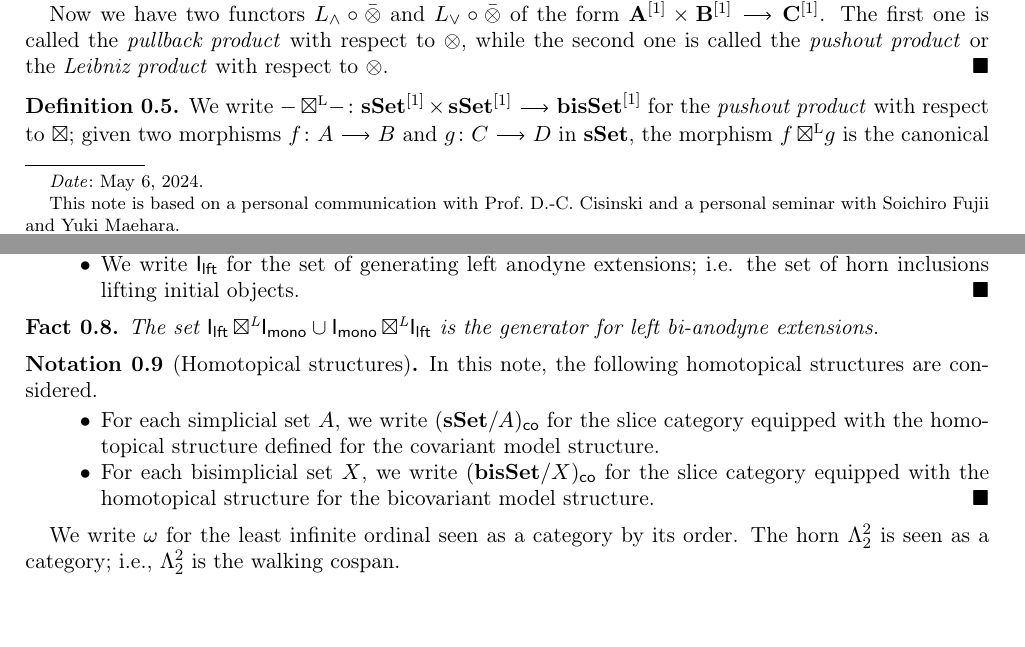
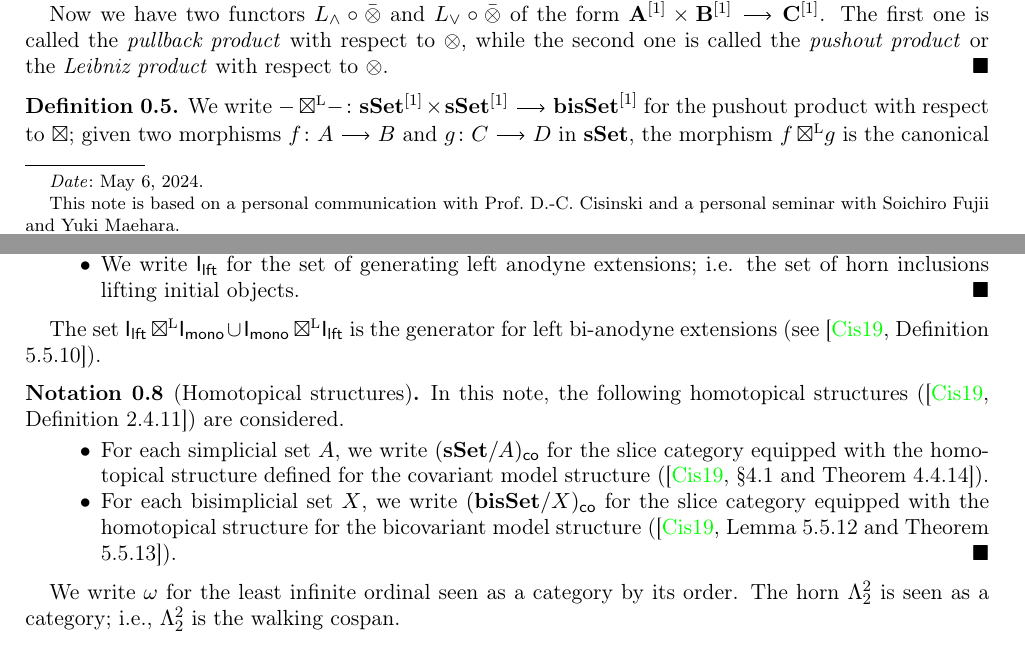
Before and after one commit to HoshinoKeisuke/CisinskiLemma, a LaTeX paper (main.tex): two parts of pages 1 and 2 of 6, joined at a grey line, cut so that both start at the same text, the shorter picture padded with empty space. Compiled offline with pdfLaTeX.

Commit message:
citations

```diff
--- a/main.tex
+++ b/main.tex
@@ -124,7 +124,7 @@ The main objective is \Cref{prop:main}, which implies \cite[Lemma5.5.16]{Cis19}.
 	while the second one is called the \textit{pushout product} or the \textit{Leibniz product} with respect to $\otimes$.
 \end{definition}
 \begin{definition}
-	We write $-\boxtimesL-\colon\sSet^\ra\times\sSet^\ra\arr\bisSet^\ra$ for the \textit{pushout product} with respect to $\boxtimes$;
+	We write $-\boxtimesL-\colon\sSet^\ra\times\sSet^\ra\arr\bisSet^\ra$ for the pushout product with respect to $\boxtimes$;
 	given two morphisms $f\colon A\arr B$ and $g\colon C\arr D$ in $\sSet$, the morphism $f\boxtimesL g$ is the canonical one of the form
 	$A\boxtimes D \cup_{A\boxtimes C} B\boxtimes C\arr B\boxtimes D$ whose domain is the fibred coproduct of $f\boxtimes \id_{C}$ and $\id_{A}\boxtimes g$.
 \end{definition}
@@ -160,20 +160,20 @@ The main objective is \Cref{prop:main}, which implies \cite[Lemma5.5.16]{Cis19}.
 		\qedhere %
 	\end{itemize}
 \end{notation}
-\begin{fact}
-	The set
-	$\I_\lft\boxtimesL\I_\mono\cup\I_\mono\boxtimesL\I_\lft$
-	is the generator for left bi-anodyne extensions.
-\end{fact}
+The set
+$\I_\lft\boxtimesL\I_\mono\cup\I_\mono\boxtimesL\I_\lft$
+is the generator for left bi-anodyne extensions (see \cite[Definition 5.5.10]{Cis19}).
 \begin{notation}[Homotopical structures]
-	In this note, the following homotopical structures are considered.
+	In this note, the following homotopical structures (\cite[Definition 2.4.11]{Cis19}) are considered.
 	\begin{itemize}
 		\item %
 			For each simplicial set $A$,
-			we write $(\sSet/A)_\co$ for the slice category equipped with the homotopical structure defined for the covariant model structure.
+			we write $(\sSet/A)_\co$ for the slice category equipped with the homotopical structure defined for the covariant model structure
+			(\cite[\S 4.1 and Theorem 4.4.14]{Cis19}).
 		\item %
 			For each bisimplicial set $X$,
-			we write $(\bisSet/X)_\co$ for the slice category equipped with the homotopical structure for the bicovariant model structure.
+			we write $(\bisSet/X)_\co$ for the slice category equipped with the homotopical structure for the bicovariant model structure
+			(\cite[Lemma 5.5.12 and Theorem 5.5.13]{Cis19}).
 		\qedhere %
 	\end{itemize}
 \end{notation}
```
